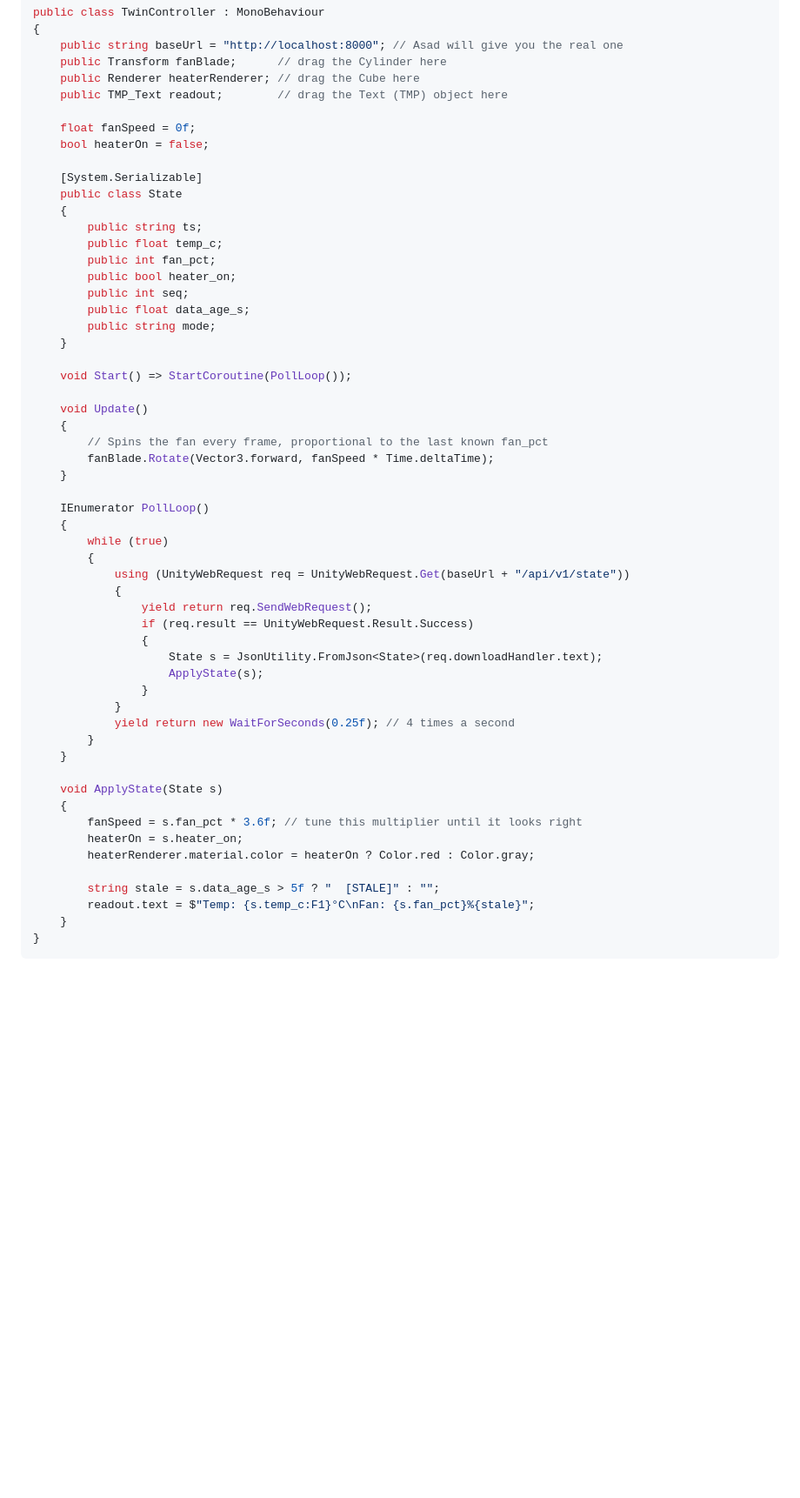
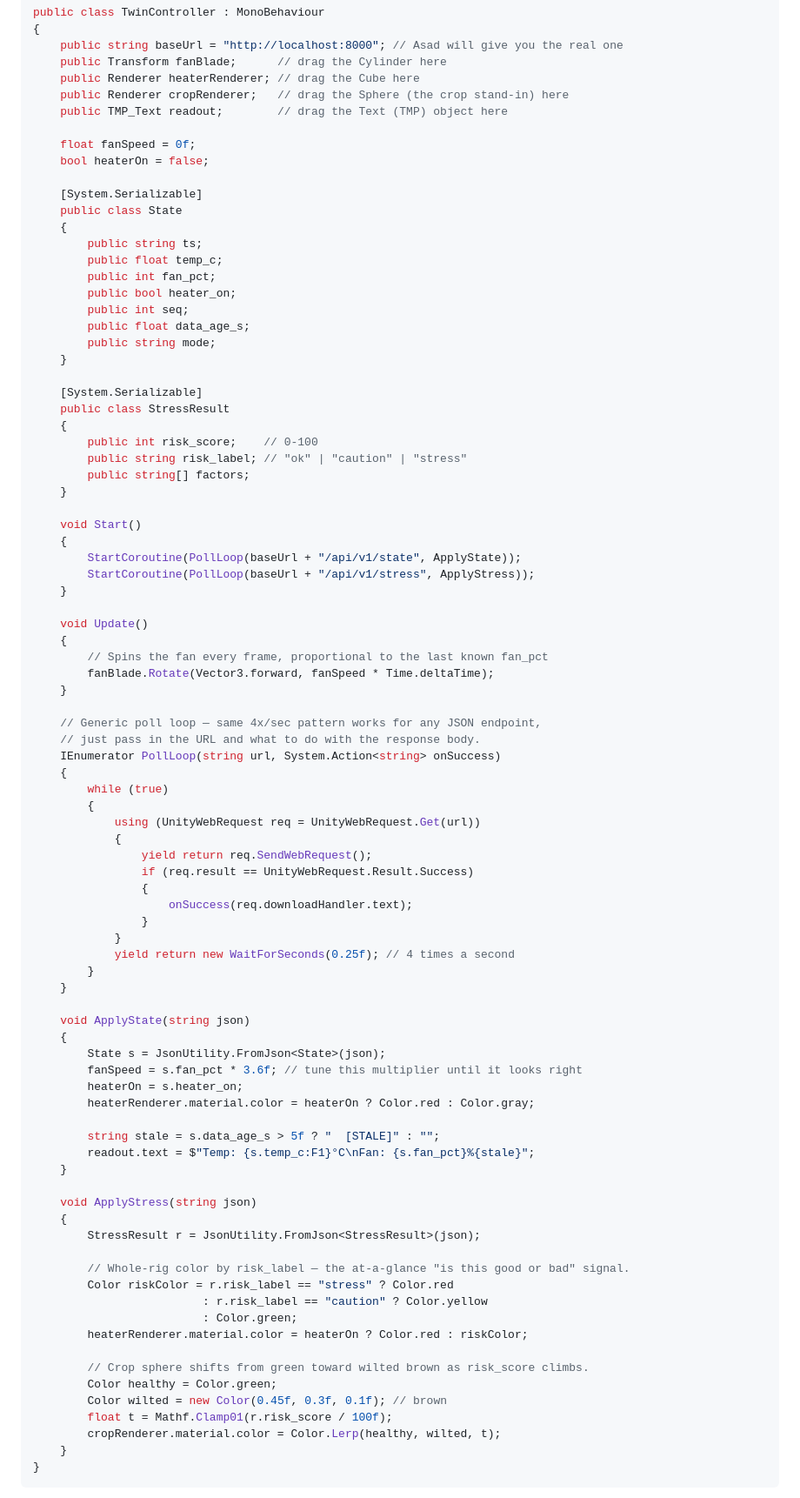
Before and after one commit to ASAD-BE18/agritwin, a Markdown page: docs/team-briefs/SHAKILA.md, the part around one of its changes. Shown at 87% size. Drawn GitHub-style; blank space fills up the shorter version.

Commit message:
Add crop-stress visualization scope to Shakila's brief
Plan §2.2 now says the twin's job includes visualizing the backend's
crop-stress prediction, not just mirroring raw state — her brief didn't
reflect that yet. Added: poll /api/v1/stress, color the rig by
risk_label, and a crop-sphere object that shifts toward wilted/brown as
risk_score climbs. Starter script extended to match; checklist updated.

````diff
--- a/docs/team-briefs/SHAKILA.md
+++ b/docs/team-briefs/SHAKILA.md
@@ -42,6 +43,7 @@ public class TwinController : MonoBehaviour
     public string baseUrl = "http://localhost:8000"; // Asad will give you the real one
     public Transform fanBlade;      // drag the Cylinder here
     public Renderer heaterRenderer; // drag the Cube here
+    public Renderer cropRenderer;   // drag the Sphere (the crop stand-in) here
     public TMP_Text readout;        // drag the Text (TMP) object here
 
     float fanSpeed = 0f;
@@ -59,7 +61,19 @@ public class TwinController : MonoBehaviour
         public string mode;
     }
 
-    void Start() => StartCoroutine(PollLoop());
+    [System.Serializable]
+    public class StressResult
+    {
+        public int risk_score;    // 0-100
+        public string risk_label; // "ok" | "caution" | "stress"
+        public string[] factors;
+    }
+
+    void Start()
+    {
+        StartCoroutine(PollLoop(baseUrl + "/api/v1/state", ApplyState));
+        StartCoroutine(PollLoop(baseUrl + "/api/v1/stress", ApplyStress));
+    }
 
     void Update()
     {
@@ -67,25 +81,27 @@ public class TwinController : MonoBehaviour
         fanBlade.Rotate(Vector3.forward, fanSpeed * Time.deltaTime);
     }
 
-    IEnumerator PollLoop()
+    // Generic poll loop — same 4x/sec pattern works for any JSON endpoint,
+    // just pass in the URL and what to do with the response body.
+    IEnumerator PollLoop(string url, System.Action<string> onSuccess)
     {
         while (true)
         {
-            using (UnityWebRequest req = UnityWebRequest.Get(baseUrl + "/api/v1/state"))
+            using (UnityWebRequest req = UnityWebRequest.Get(url))
             {
                 yield return req.SendWebRequest();
                 if (req.result == UnityWebRequest.Result.Success)
                 {
-                    State s = JsonUtility.FromJson<State>(req.downloadHandler.text);
-                    ApplyState(s);
+                    onSuccess(req.downloadHandler.text);
                 }
             }
             yield return new WaitForSeconds(0.25f); // 4 times a second
         }
     }
 
-    void ApplyState(State s)
+    void ApplyState(string json)
     {
+        State s = JsonUtility.FromJson<State>(json);
         fanSpeed = s.fan_pct * 3.6f; // tune this multiplier until it looks right
         heaterOn = s.heater_on;
         heaterRenderer.material.color = heaterOn ? Color.red : Color.gray;
@@ -93,6 +109,23 @@ public class TwinController : MonoBehaviour
         string stale = s.data_age_s > 5f ? "  [STALE]" : "";
         readout.text = $"Temp: {s.temp_c:F1}°C\nFan: {s.fan_pct}%{stale}";
     }
+
+    void ApplyStress(string json)
+    {
+        StressResult r = JsonUtility.FromJson<StressResult>(json);
+
+        // Whole-rig color by risk_label — the at-a-glance "is this good or bad" signal.
+        Color riskColor = r.risk_label == "stress" ? Color.red
+                         : r.risk_label == "caution" ? Color.yellow
+                         : Color.green;
+        heaterRenderer.material.color = heaterOn ? Color.red : riskColor;
+
+        // Crop sphere shifts from green toward wilted brown as risk_score climbs.
+        Color healthy = Color.green;
+        Color wilted = new Color(0.45f, 0.3f, 0.1f); // brown
+        float t = Mathf.Clamp01(r.risk_score / 100f);
+        cropRenderer.material.color = Color.Lerp(healthy, wilted, t);
+    }
 }
 ```
 
````
Also changed, not shown: other parts of docs/team-briefs/SHAKILA.md (+23 -2 lines).
